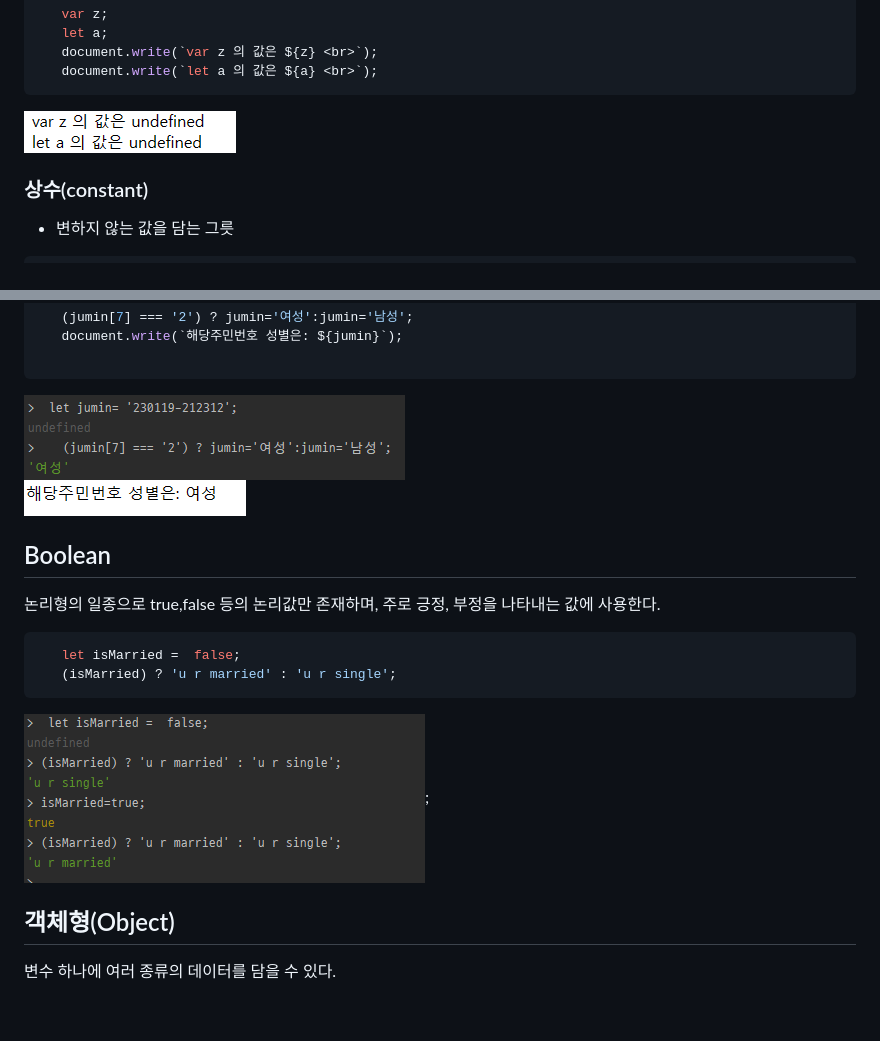
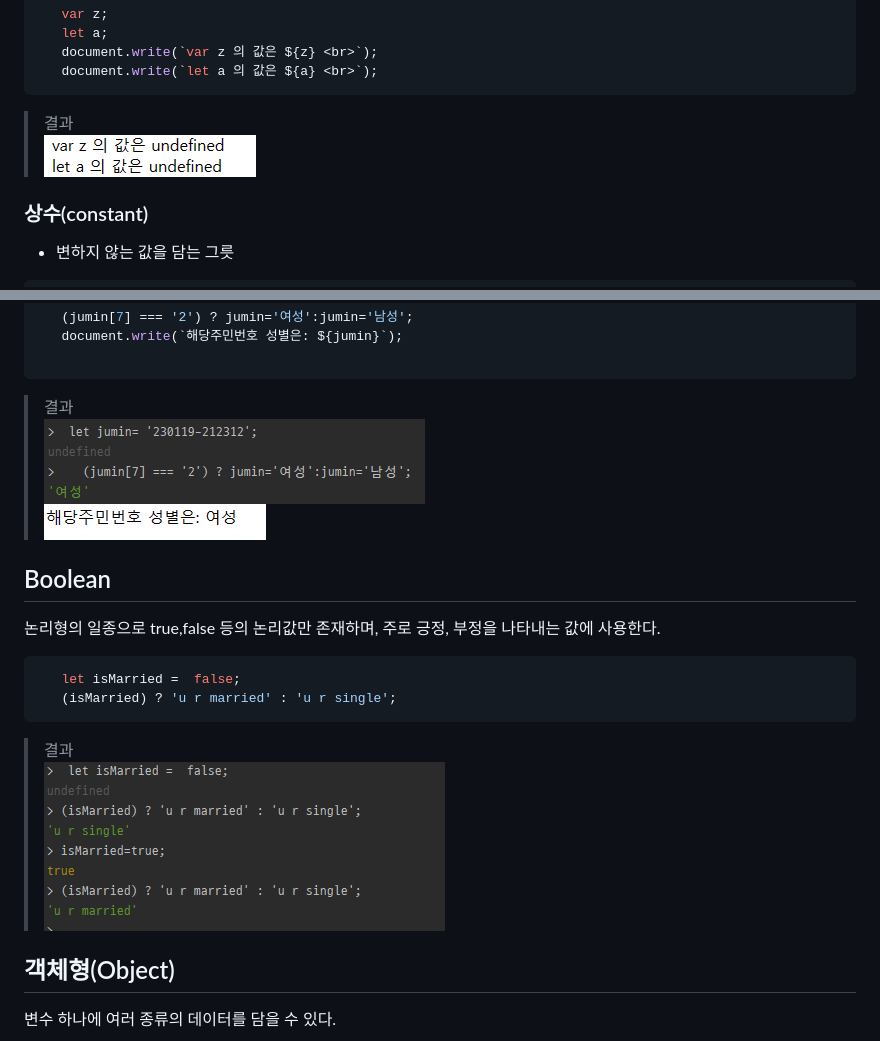
Before and after one commit to annie309409/JavaScript, a Markdown page: readme.md, 2 parts joined by grey strips. GitHub-like rendering; blank space fills up the shorter version.

````diff
--- a/readme.md
+++ b/readme.md
@@ -112,7 +112,8 @@ let a의 경우 하단과 같은 오류 발생<br>
    document.write(`var z 의 값은 ${z} <br>`);
    document.write(`let a 의 값은 ${a} <br>`);
 ```
-![결과이미지](img/result5.png)
+>결과 <br>
+>![결과이미지](img/result5.png)
 
 ### 상수(constant)
 * 변하지 않는 값을 담는 그릇
@@ -216,8 +217,9 @@ j=121322456465456465487879874456456456454564654646465464646545555555555555555555
    document.write(`해당주민번호 성별은: ${jumin}`);
 
 ```
-![결과이미지](img/result3.png) <br>
-![결과이미지](img/result4.png)
+> 결과 <br>
+>![결과이미지](img/result3.png) <br>
+>![결과이미지](img/result4.png)
 
 ## Boolean
  논리형의 일종으로 true,false 등의 논리값만 존재하며, 주로 긍정, 부정을 나타내는 값에 사용한다.
@@ -226,7 +228,8 @@ j=121322456465456465487879874456456456454564654646465464646545555555555555555555
    let isMarried =  false;
    (isMarried) ? 'u r married' : 'u r single';
 ```
-![결과이미지](img/result6.png);
+>결과 <br>
+>![결과이미지](img/result6.png)
 
 ## 객체형(Object)
 변수 하나에 여러 종류의 데이터를 담을 수 있다.
````
Also changed, not shown: other parts of readme.md (+11 -11 lines).
